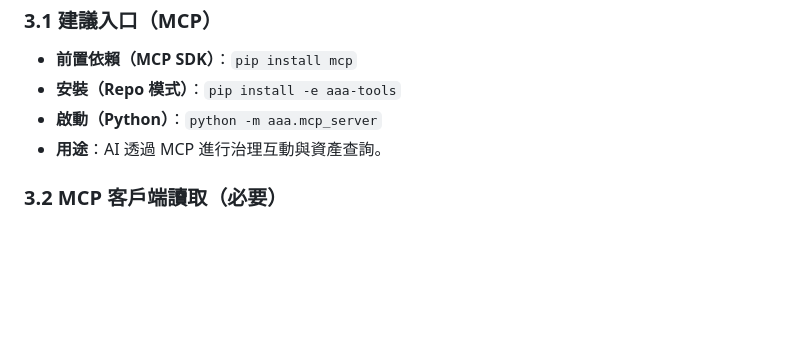
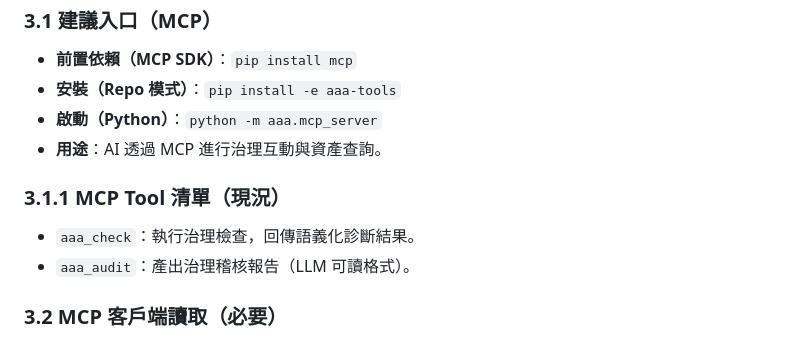
Before and after one commit to ai-asset-architecture/aaa-docs, a Markdown page: bootstrap/AI_CONSTITUTION.md, the part around the change. GitHub-like rendering; blank space fills up the shorter version.

Commit message:
docs: add mcp tool list

```diff
--- a/bootstrap/AI_CONSTITUTION.md
+++ b/bootstrap/AI_CONSTITUTION.md
@@ -171,6 +171,10 @@
 - **啟動（Python）**：`python -m aaa.mcp_server`
 - **用途**：AI 透過 MCP 進行治理互動與資產查詢。
 
+### 3.1.1 MCP Tool 清單（現況）
+- `aaa_check`：執行治理檢查，回傳語義化診斷結果。
+- `aaa_audit`：產出治理稽核報告（LLM 可讀格式）。
+
 ### 3.2 MCP 客戶端讀取（必要）
 - **必讀資源**（使用 MCP `read_resource`）：
   - `bootstrap/AI_CONSTITUTION.md`
```
